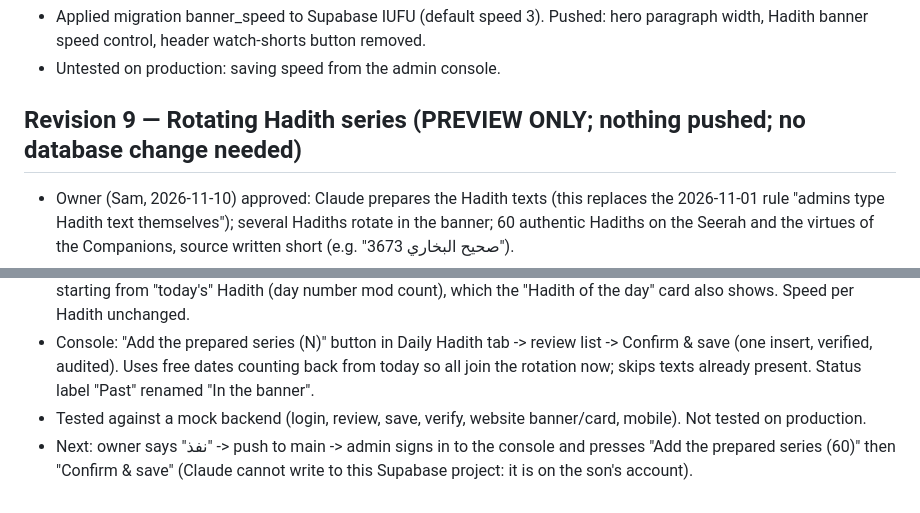
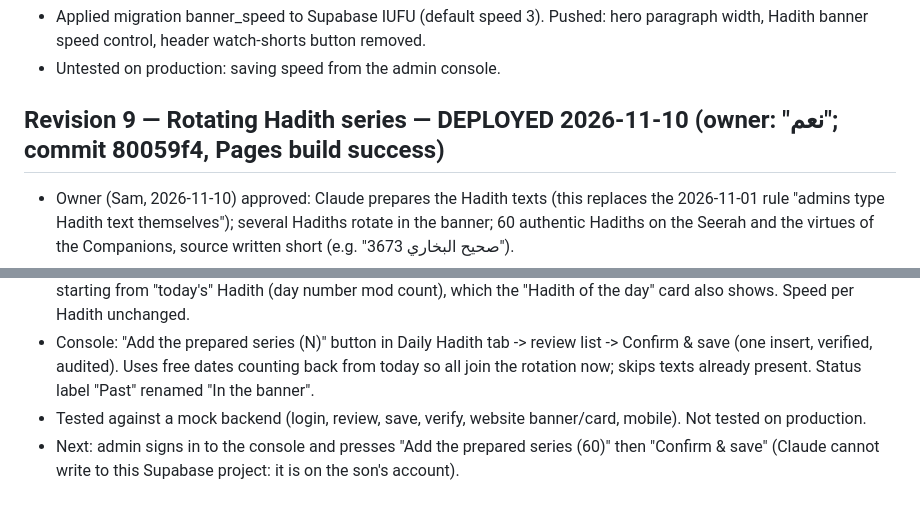
Before and after one commit to MHD241/IUFU, a Markdown page: PROJECT_STATE.md, 2 parts joined by grey strips. Rendered like a GitHub page.

Commit message:
PROJECT_STATE: revision 9 deployed
Co-Authored-By: Claude Opus 5.5 <noreply@anthropic.com>
Claude-Session: https://claude.ai/code/session_01Hg9nUUy8XnWvFxZ11Jk5FH

```diff
--- a/PROJECT_STATE.md
+++ b/PROJECT_STATE.md
@@ -61,10 +61,10 @@ Owner approves the revision-2 preview; then deploy the edge function, commit and
 - Applied migration banner_speed to Supabase IUFU (default speed 3). Pushed: hero paragraph width, Hadith banner speed control, header watch-shorts button removed.
 - Untested on production: saving speed from the admin console.
 
-## Revision 9 — Rotating Hadith series (PREVIEW ONLY; nothing pushed; no database change needed)
+## Revision 9 — Rotating Hadith series — DEPLOYED 2026-11-10 (owner: "نعم"; commit 80059f4, Pages build success)
 - Owner (Sam, 2026-11-10) approved: Claude prepares the Hadith texts (this replaces the 2026-11-01 rule "admins type Hadith text themselves"); several Hadiths rotate in the banner; 60 authentic Hadiths on the Seerah and the virtues of the Companions, source written short (e.g. "صحيح البخاري 3673").
 - hadith-series.js: the 60 Hadiths (Bukhari/Muslim). Each quoted text checked word for word against the book text at the stated number (fawazahmed0/hadith-api editions); sample numbers re-checked on independent sites.
 - Website: live-content.js loads every published Hadith whose date has arrived (date order); the banner rolls all of them, starting from "today's" Hadith (day number mod count), which the "Hadith of the day" card also shows. Speed per Hadith unchanged.
 - Console: "Add the prepared series (N)" button in Daily Hadith tab -> review list -> Confirm & save (one insert, verified, audited). Uses free dates counting back from today so all join the rotation now; skips texts already present. Status label "Past" renamed "In the banner".
 - Tested against a mock backend (login, review, save, verify, website banner/card, mobile). Not tested on production.
-- Next: owner says "نفذ" -> push to main -> admin signs in to the console and presses "Add the prepared series (60)" then "Confirm & save" (Claude cannot write to this Supabase project: it is on the son's account).
+- Next: admin signs in to the console and presses "Add the prepared series (60)" then "Confirm & save" (Claude cannot write to this Supabase project: it is on the son's account).
```
